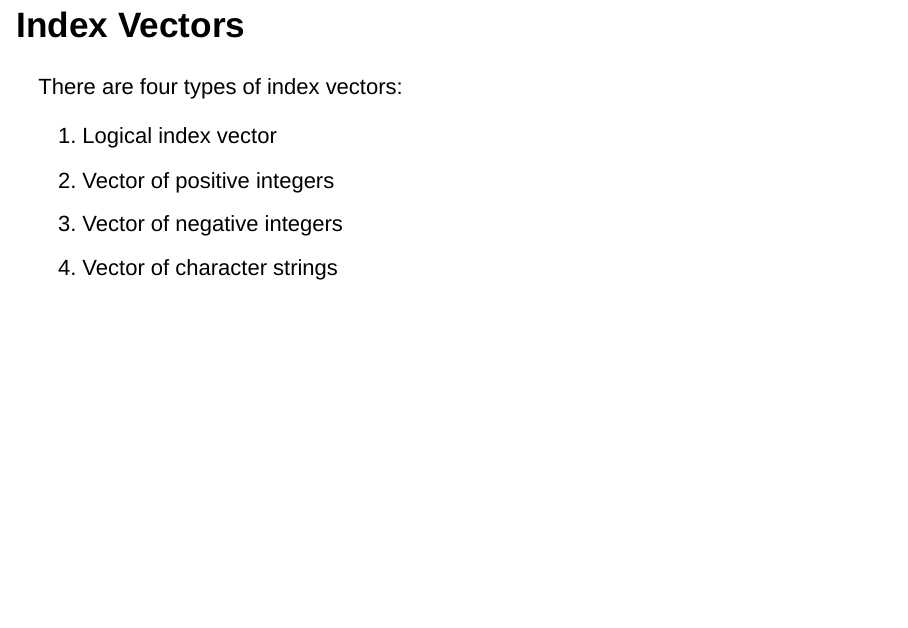
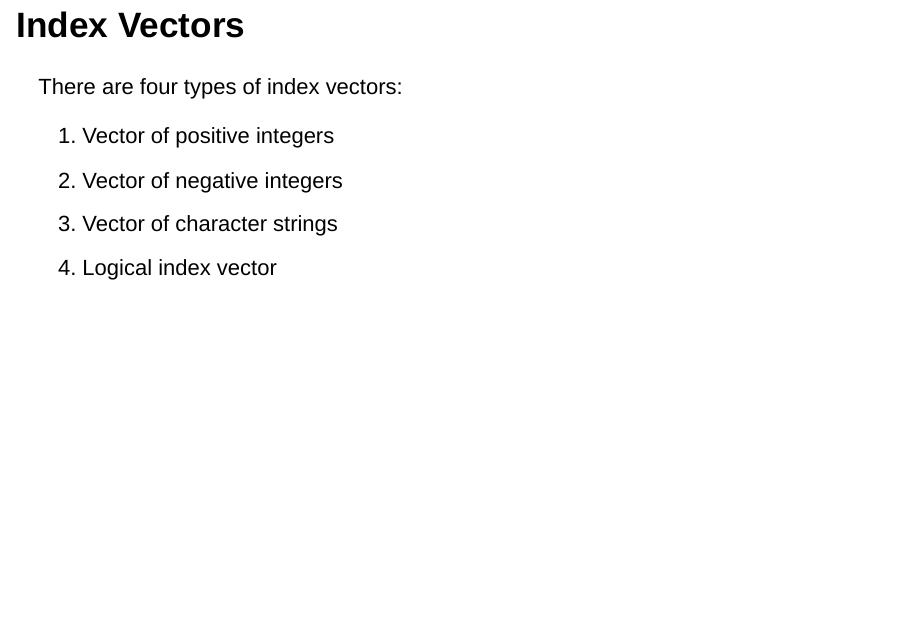
Before and after one commit to datumU/CSULB_Intro_R, an R Markdown document (slides/session_3/session_3.Rmd): page 6 of 22. Rendered offline with R 4.5, knitr and Pandoc, with nearby package versions; code that draws random numbers runs with fixed seeds of ours.

Commit message:
fixed link to ex 3 and ordering of index vectors

```diff
--- a/slides/session_3/session_3.Rmd
+++ b/slides/session_3/session_3.Rmd
@@ -60,10 +60,10 @@ x[IndVec]
 
 There are four types of index vectors:
 
-1. Logical index vector
-2. Vector of positive integers
-3. Vector of negative integers
-4. Vector of character strings
+1. Vector of positive integers
+2. Vector of negative integers
+3. Vector of character strings
+4. Logical index vector
 
 
 ## Example
```
Also changed, not shown: slides/session_3/session_3.html.
